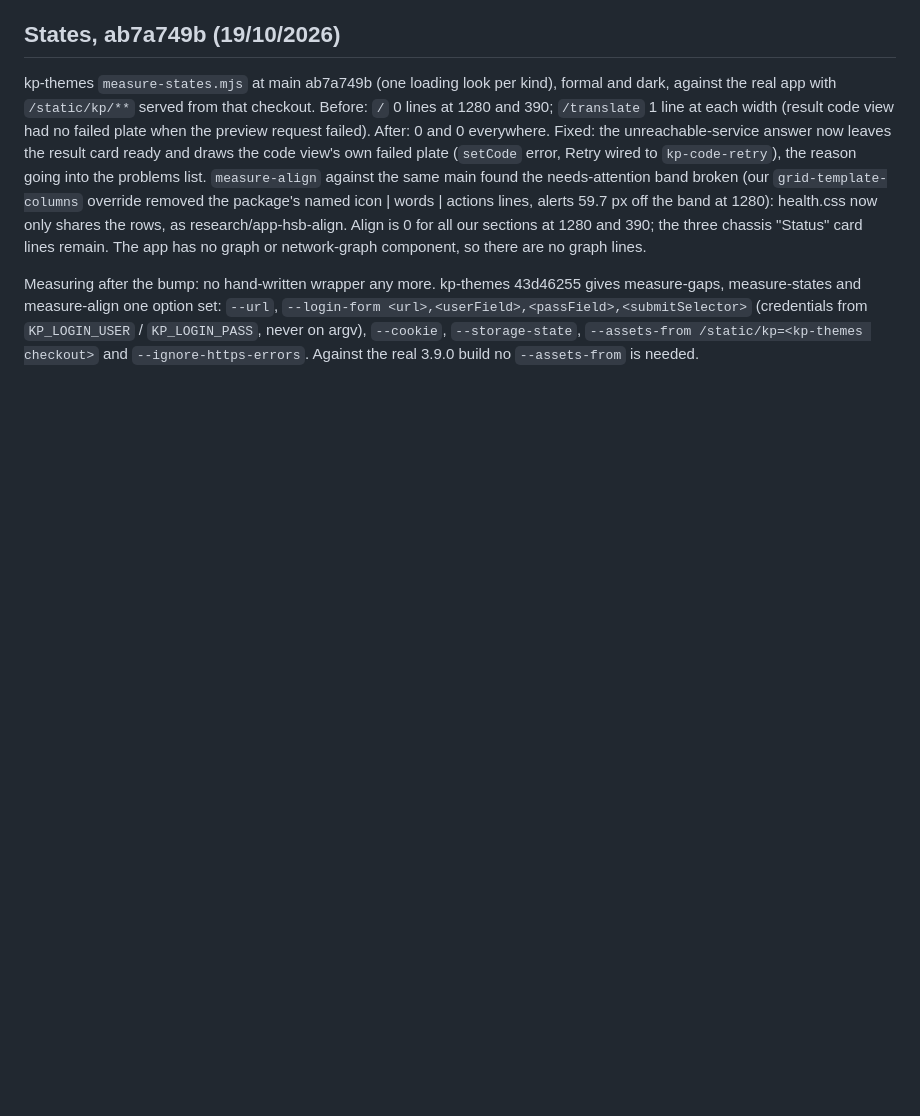
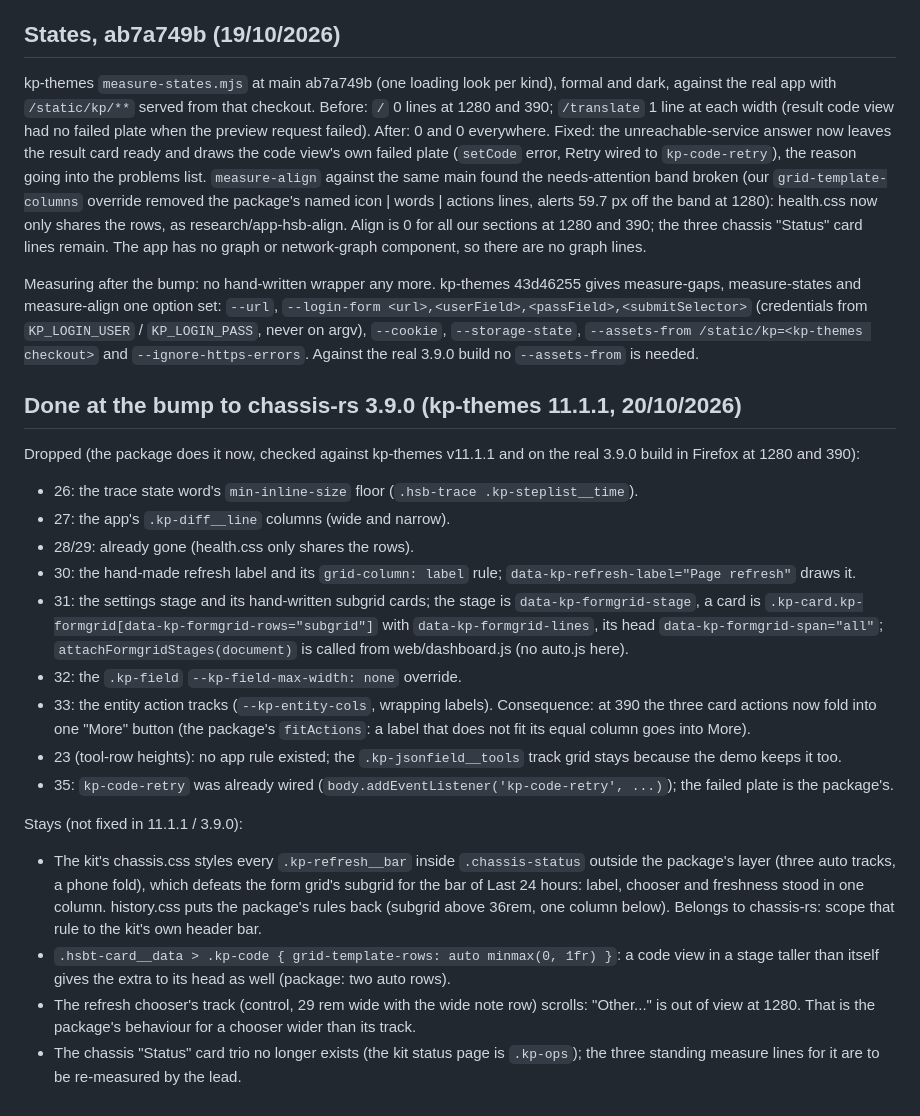
Before and after one commit to kennypassenier/http-switchboard, a Markdown page: docs/GRID_AUDIT_1019.md, the part around the change. Drawn GitHub-style; blank space fills up the shorter version.

Commit message:
docs: the 11.1.1 bump is done, what was dropped and what stays [kp1111-bump-5]
Co-Authored-By: Claude Sonnet 5.5 <noreply@anthropic.com>

```diff
--- a/docs/GRID_AUDIT_1019.md
+++ b/docs/GRID_AUDIT_1019.md
@@ -88,3 +88,33 @@ set: `--url`, `--login-form <url>,<userField>,<passField>,<submitSelector>`
 `--cookie`, `--storage-state`, `--assets-from /static/kp=<kp-themes
 checkout>` and `--ignore-https-errors`. Against the real 3.9.0 build no
 `--assets-from` is needed.
+
+## Done at the bump to chassis-rs 3.9.0 (kp-themes 11.1.1, 20/10/2026)
+
+Dropped (the package does it now, checked against kp-themes v11.1.1 and on the real 3.9.0 build in Firefox at 1280 and 390):
+
+- 26: the trace state word's `min-inline-size` floor (`.hsb-trace .kp-steplist__time`).
+- 27: the app's `.kp-diff__line` columns (wide and narrow).
+- 28/29: already gone (health.css only shares the rows).
+- 30: the hand-made refresh label and its `grid-column: label` rule; `data-kp-refresh-label="Page refresh"` draws it.
+- 31: the settings stage and its hand-written subgrid cards; the stage is `data-kp-formgrid-stage`, a card is
+  `.kp-card.kp-formgrid[data-kp-formgrid-rows="subgrid"]` with `data-kp-formgrid-lines`, its head
+  `data-kp-formgrid-span="all"`; `attachFormgridStages(document)` is called from web/dashboard.js (no auto.js here).
+- 32: the `.kp-field` `--kp-field-max-width: none` override.
+- 33: the entity action tracks (`--kp-entity-cols`, wrapping labels). Consequence: at 390 the three card actions now fold
+  into one "More" button (the package's `fitActions`: a label that does not fit its equal column goes into More).
+- 23 (tool-row heights): no app rule existed; the `.kp-jsonfield__tools` track grid stays because the demo keeps it too.
+- 35: `kp-code-retry` was already wired (`body.addEventListener('kp-code-retry', ...)`); the failed plate is the package's.
+
+Stays (not fixed in 11.1.1 / 3.9.0):
+
+- The kit's chassis.css styles every `.kp-refresh__bar` inside `.chassis-status` outside the package's layer
+  (three auto tracks, a phone fold), which defeats the form grid's subgrid for the bar of Last 24 hours: label, chooser
+  and freshness stood in one column. history.css puts the package's rules back (subgrid above 36rem, one column below).
+  Belongs to chassis-rs: scope that rule to the kit's own header bar.
+- `.hsbt-card__data > .kp-code { grid-template-rows: auto minmax(0, 1fr) }`: a code view in a stage taller than itself
+  gives the extra to its head as well (package: two auto rows).
+- The refresh chooser's track (control, 29 rem wide with the wide note row) scrolls: "Other..." is out of view at 1280.
+  That is the package's behaviour for a chooser wider than its track.
+- The chassis "Status" card trio no longer exists (the kit status page is `.kp-ops`); the three standing measure lines
+  for it are to be re-measured by the lead.
```
Also changed, not shown: CHANGELOG.md (+3 -0 lines).
